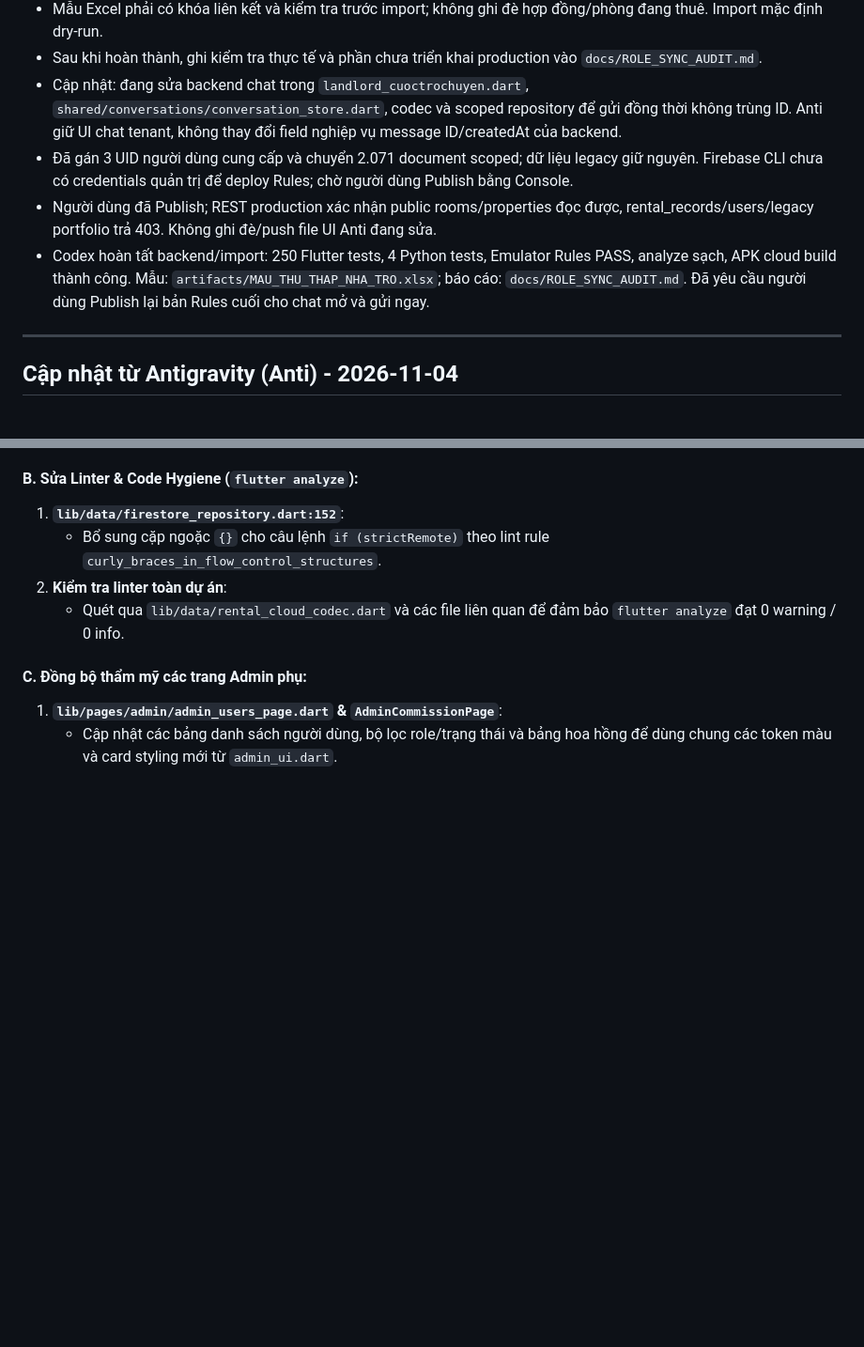
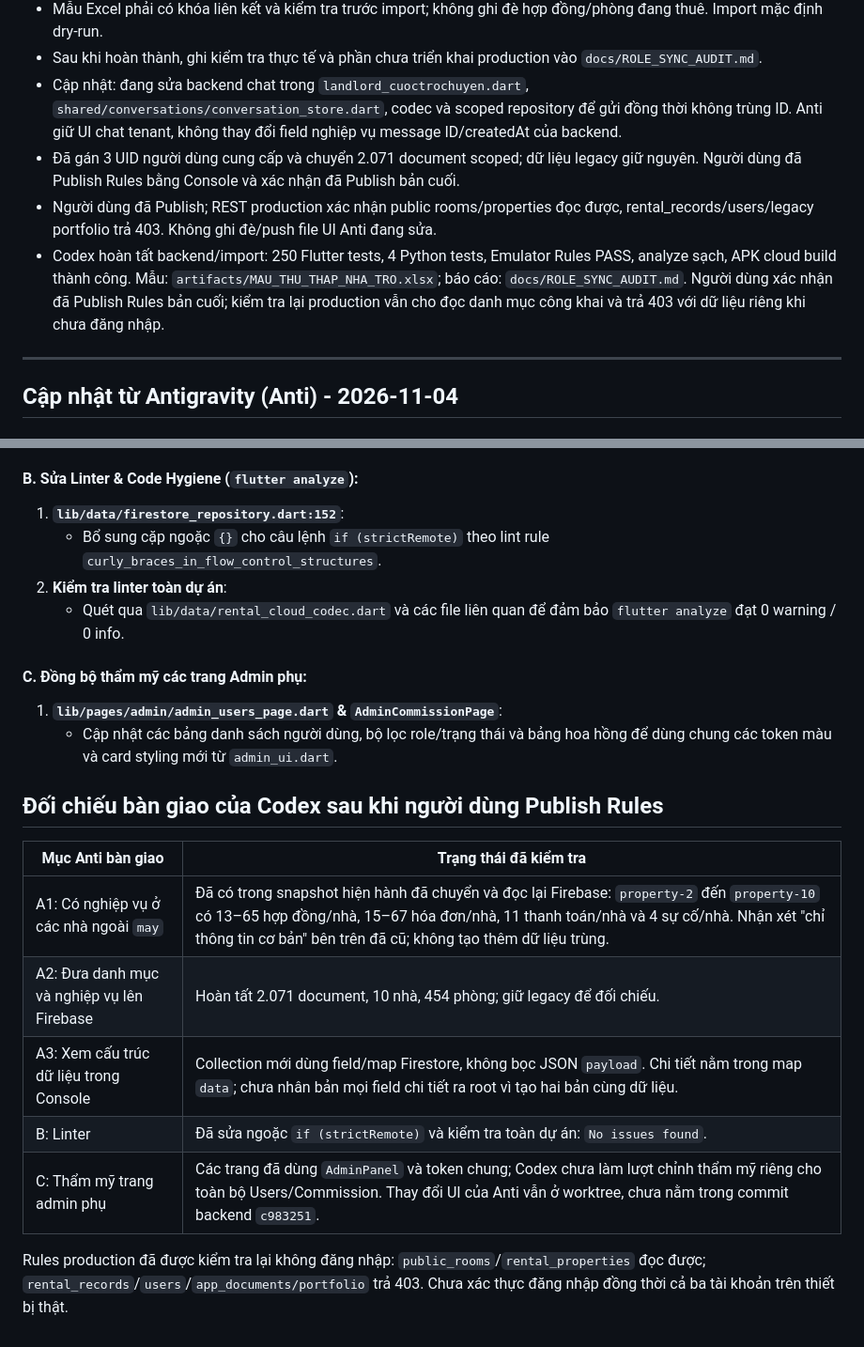
Before and after one commit to FoxSys285/quanlytro, a Markdown page: .ai/agents.md, 2 parts joined by grey strips. Shown at 94% size. GitHub-like rendering; blank space fills up the shorter version.

Commit message:
docs: reconcile agent handoff and published Firebase rules

```diff
--- a/.ai/agents.md
+++ b/.ai/agents.md
@@ -10,9 +10,9 @@
 - Mẫu Excel phải có khóa liên kết và kiểm tra trước import; không ghi đè hợp đồng/phòng đang thuê. Import mặc định dry-run.
 - Sau khi hoàn thành, ghi kiểm tra thực tế và phần chưa triển khai production vào `docs/ROLE_SYNC_AUDIT.md`.
 - Cập nhật: đang sửa backend chat trong `landlord_cuoctrochuyen.dart`, `shared/conversations/conversation_store.dart`, codec và scoped repository để gửi đồng thời không trùng ID. Anti giữ UI chat tenant, không thay đổi field nghiệp vụ message ID/createdAt của backend.
-- Đã gán 3 UID người dùng cung cấp và chuyển 2.071 document scoped; dữ liệu legacy giữ nguyên. Firebase CLI chưa có credentials quản trị để deploy Rules; chờ người dùng Publish bằng Console.
+- Đã gán 3 UID người dùng cung cấp và chuyển 2.071 document scoped; dữ liệu legacy giữ nguyên. Người dùng đã Publish Rules bằng Console và xác nhận đã Publish bản cuối.
 - Người dùng đã Publish; REST production xác nhận public rooms/properties đọc được, rental_records/users/legacy portfolio trả 403. Không ghi đè/push file UI Anti đang sửa.
-- Codex hoàn tất backend/import: 250 Flutter tests, 4 Python tests, Emulator Rules PASS, analyze sạch, APK cloud build thành công. Mẫu: `artifacts/MAU_THU_THAP_NHA_TRO.xlsx`; báo cáo: `docs/ROLE_SYNC_AUDIT.md`. Đã yêu cầu người dùng Publish lại bản Rules cuối cho chat mở và gửi ngay.
+- Codex hoàn tất backend/import: 250 Flutter tests, 4 Python tests, Emulator Rules PASS, analyze sạch, APK cloud build thành công. Mẫu: `artifacts/MAU_THU_THAP_NHA_TRO.xlsx`; báo cáo: `docs/ROLE_SYNC_AUDIT.md`. Người dùng xác nhận đã Publish Rules bản cuối; kiểm tra lại production vẫn cho đọc danh mục công khai và trả 403 với dữ liệu riêng khi chưa đăng nhập.
 
 ---
 
@@ -51,3 +51,15 @@
 #### C. Đồng bộ thẩm mỹ các trang Admin phụ:
 1. **`lib/pages/admin/admin_users_page.dart` & `AdminCommissionPage`**:
    - Cập nhật các bảng danh sách người dùng, bộ lọc role/trạng thái và bảng hoa hồng để dùng chung các token màu và card styling mới từ `admin_ui.dart`.
+
+## Đối chiếu bàn giao của Codex sau khi người dùng Publish Rules
+
+| Mục Anti bàn giao | Trạng thái đã kiểm tra |
+|---|---|
+| A1: Có nghiệp vụ ở các nhà ngoài `may` | Đã có trong snapshot hiện hành đã chuyển và đọc lại Firebase: `property-2` đến `property-10` có 13–65 hợp đồng/nhà, 15–67 hóa đơn/nhà, 11 thanh toán/nhà và 4 sự cố/nhà. Nhận xét "chỉ thông tin cơ bản" bên trên đã cũ; không tạo thêm dữ liệu trùng. |
+| A2: Đưa danh mục và nghiệp vụ lên Firebase | Hoàn tất 2.071 document, 10 nhà, 454 phòng; giữ legacy để đối chiếu. |
+| A3: Xem cấu trúc dữ liệu trong Console | Collection mới dùng field/map Firestore, không bọc JSON `payload`. Chi tiết nằm trong map `data`; chưa nhân bản mọi field chi tiết ra root vì tạo hai bản cùng dữ liệu. |
+| B: Linter | Đã sửa ngoặc `if (strictRemote)` và kiểm tra toàn dự án: `No issues found`. |
+| C: Thẩm mỹ trang admin phụ | Các trang đã dùng `AdminPanel` và token chung; Codex chưa làm lượt chỉnh thẩm mỹ riêng cho toàn bộ Users/Commission. Thay đổi UI của Anti vẫn ở worktree, chưa nằm trong commit backend `c983251`. |
+
+Rules production đã được kiểm tra lại không đăng nhập: `public_rooms`/`rental_properties` đọc được; `rental_records`/`users`/`app_documents/portfolio` trả 403. Chưa xác thực đăng nhập đồng thời cả ba tài khoản trên thiết bị thật.
```
